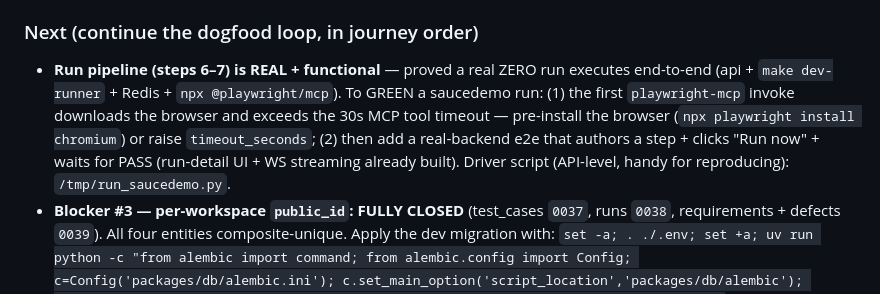
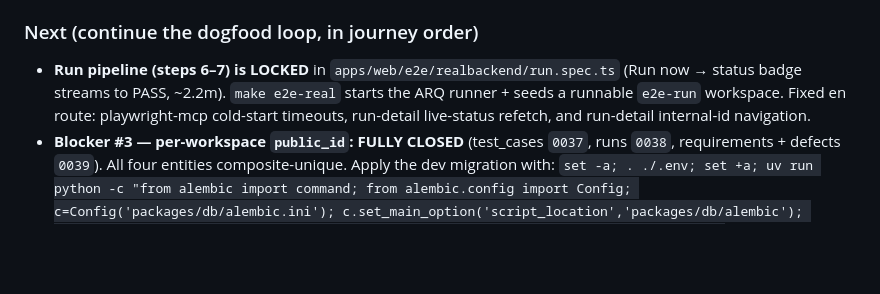
Before and after one commit to suiflex/suitest, a Markdown page: SESSION_LOOP.md, the part around the change. GitHub-like rendering; blank space fills up the shorter version.

Commit message:
docs(loops): journey steps 6-7 locked in the real-backend e2e

```diff
--- a/SESSION_LOOP.md
+++ b/SESSION_LOOP.md
@@ -20,7 +20,7 @@
 
 ### Next (continue the dogfood loop, in journey order)
 
-- **Run pipeline (steps 6–7) is REAL + functional** — proved a real ZERO run executes end-to-end (api + `make dev-runner` + Redis + `npx @playwright/mcp`). To GREEN a saucedemo run: (1) the first `playwright-mcp` invoke downloads the browser and exceeds the 30s MCP tool timeout — pre-install the browser (`npx playwright install chromium`) or raise `timeout_seconds`; (2) then add a real-backend e2e that authors a step + clicks "Run now" + waits for PASS (run-detail UI + WS streaming already built). Driver script (API-level, handy for reproducing): `/tmp/run_saucedemo.py`.
+- **Run pipeline (steps 6–7) is LOCKED** in `apps/web/e2e/realbackend/run.spec.ts` (Run now → status badge streams to PASS, ~2.2m). `make e2e-real` starts the ARQ runner + seeds a runnable `e2e-run` workspace. Fixed en route: playwright-mcp cold-start timeouts, run-detail live-status refetch, and run-detail internal-id navigation.
 - **Blocker #3 — per-workspace `public_id`: FULLY CLOSED** (test_cases `0037`, runs `0038`, requirements + defects `0039`). All four entities composite-unique. Apply the dev migration with: `set -a; . ./.env; set +a; uv run python -c "from alembic import command; from alembic.config import Config; c=Config('packages/db/alembic.ini'); c.set_main_option('script_location','packages/db/alembic'); c.set_main_option('sqlalchemy.url',__import__('os').environ['SUITEST_DATABASE_URL']); command.upgrade(c,'head')"` (`make migrate` is broken from repo root — relative `script_location`).
 - Step 3 (DONE, UI): MCP "Test connection" already surfaced in the providers screen (Integrations → MCP → Add Custom MCP → RegisterMcpModal, ungated, vitest-covered). A *live* test needs a real `playwright-mcp` server.
 - Step 5: search tier gating/messaging.
```
Also changed, not shown: docs/loops/ZERO_READINESS_DOGFOOD_LOOP.md (+2 -0 lines).
